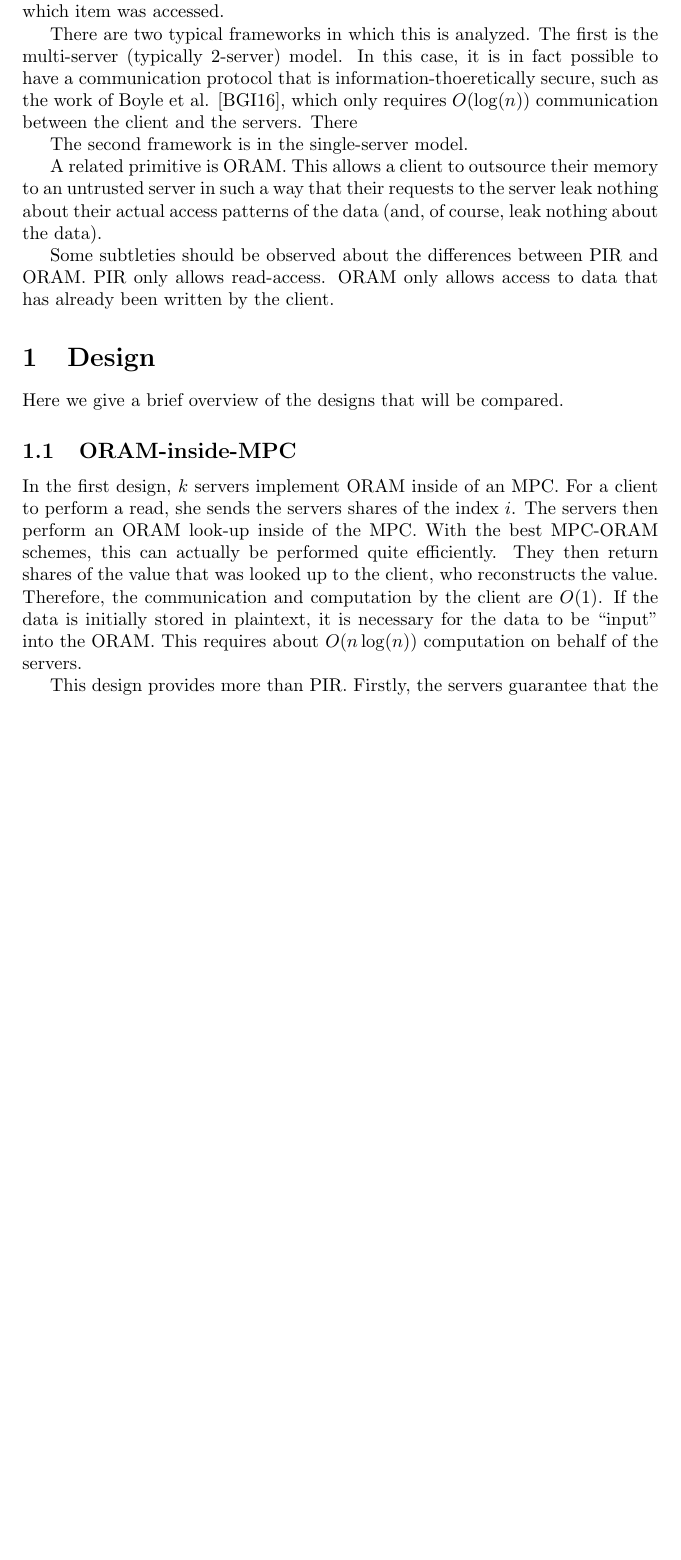
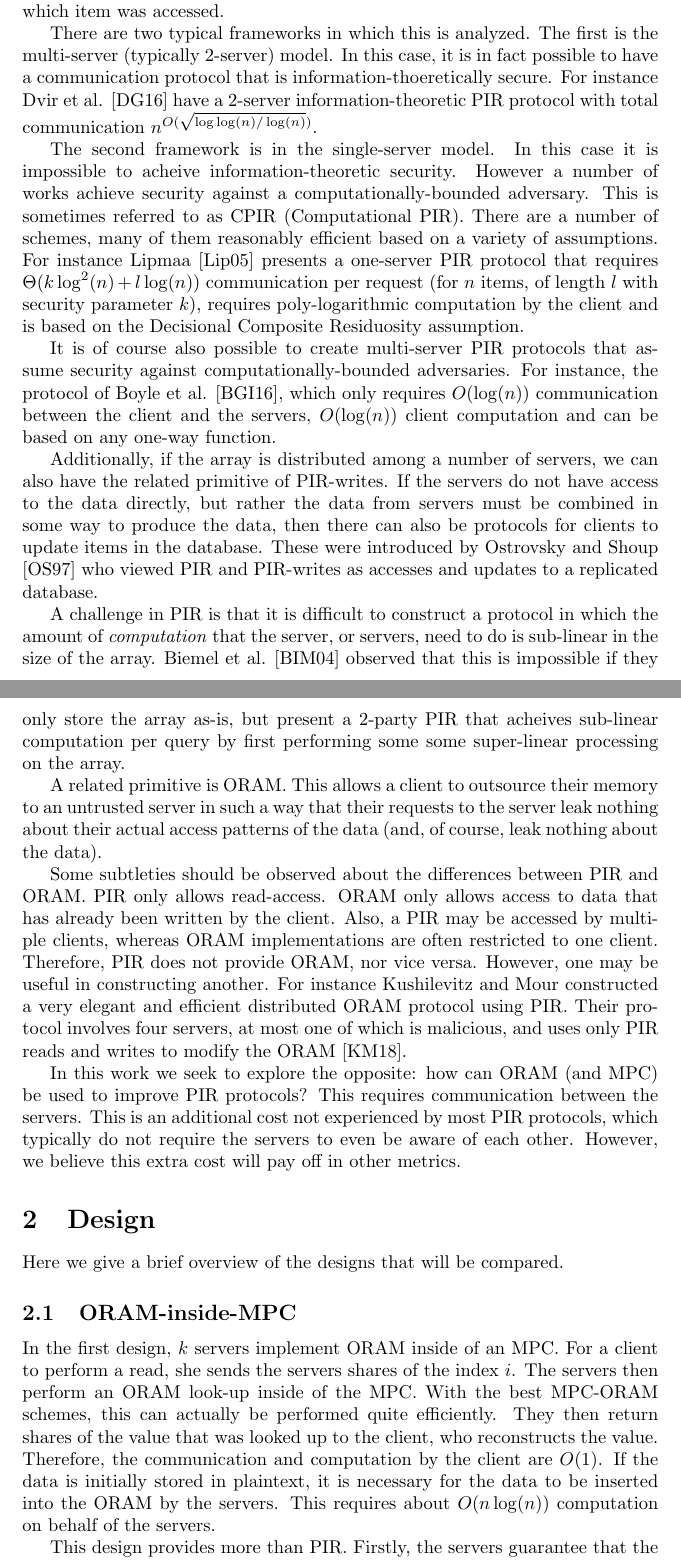
Before and after one commit to danxinnoble/almost_sqrt_oram, a LaTeX document (main.tex, which reads design.tex, introduction.tex): part of page 1 of 3 before the commit and two parts of pages 1 and 2 of 4 after it, the two joined at a grey line, cut so that both start at the same text, the shorter picture padded with empty space. Compiled offline with pdfLaTeX.

Commit message:
Explain other PIR constructions, including PIR-write.

```diff
--- a/design.tex
+++ b/design.tex
@@ -12,7 +12,7 @@ quite efficiently. They then return shares of the value
 that was looked up to the client, who reconstructs the value.
 Therefore, the communication and computation by the client are $O(1)$.
 If the data is initially stored in plaintext, it is necessary
-for the data to be ``input'' into the ORAM. This requires
+for the data to be inserted into the ORAM by the servers. This requires
 about $O(n \log(n))$ computation on behalf of the servers.
 
 This design provides more than PIR.
--- a/introduction.tex
+++ b/introduction.tex
@@ -1,17 +3,54 @@
 Private Information Retrieval (PIR) is a method by which
 a client can access an item in a database, without the server
-or servers who own the database know which item was accessed.
+or servers who own the database knowing which item was accessed.
 
 There are two typical frameworks in which this is analyzed.
 The first is the multi-server (typically 2-server) model.
 In this case, it is in fact possible to have
 a communication protocol that is information-thoeretically
-secure, such as the work of Boyle et al. \cite{boyle2016function},
-which only requires $O(\log(n))$
-communication between the client and the servers.
-There
+secure.
+For instance Dvir et al. \cite{dvir20162} have a 2-server
+information-theoretic PIR protocol with total communication
+$n^{O(\sqrt{\log\log(n)/\log(n)})}$.
 
 The second framework is in the single-server model.
+In this case it is impossible to acheive information-theoretic
+security. However a number of works achieve security against
+a computationally-bounded adversary.
+This is sometimes referred to as CPIR (Computational PIR).
+There are a number of schemes, many of them reasonably efficient
+based on a variety of assumptions.
+For instance Lipmaa \cite{lipmaa2005oblivious} presents a one-server PIR
+protocol that requires $\Theta(k\log^2(n) + l \log(n))$ communication
+per request (for $n$ items, of length $l$ with security parameter $k$),
+requires poly-logarithmic computation by the client and is based
+on the Decisional Composite Residuosity assumption.
+
+It is of course also possible to create multi-server PIR protocols
+that assume security against computationally-bounded adversaries.
+For instance, the protocol of Boyle et al. \cite{boyle2016function},
+which only requires $O(\log(n))$
+communication between the client and the servers,
+$O(\log(n))$ client computation and can be based on any
+one-way function.
+
+Additionally, if the array is distributed among a number of servers,
+we can also have the related primitive of PIR-writes.
+If the servers do not have access to the data directly, but rather
+the data from servers must be combined in some way to produce
+the data, then there can also be protocols for clients to update
+items in the database.
+These were introduced by Ostrovsky and Shoup \cite{ostrovsky1997private}
+who viewed PIR and PIR-writes as accesses and updates to a replicated
+database.
+
+A challenge in PIR is that it is difficult to construct a protocol
+in which the amount of \emph{computation} that the server, or servers,
+need to do is sub-linear in the size of the array.
+Biemel et al. \cite{beimel2004reducing} observed that this is
+impossible if they only store the array as-is,
+but present a 2-party PIR that acheives sub-linear computation per
+query by first performing some some super-linear processing on the array.
 
 A related primitive is ORAM. This allows a client to outsource
 their memory to an untrusted server in such a way that their
@@ -24,3 +63,20 @@ between PIR and ORAM.
 PIR only allows read-access.
 ORAM only allows access to data that has already been written
 by the client.
+Also, a PIR may be accessed by multiple clients,
+whereas ORAM implementations are often restricted to one client.
+Therefore, PIR does not provide ORAM, nor vice versa.
+However, one may be useful in constructing another.
+For instance Kushilevitz and Mour constructed a very elegant
+and efficient distributed ORAM protocol using PIR.
+Their protocol involves four servers, at most one of which is
+malicious, and uses only PIR reads and writes to modify the ORAM
+\cite{kushilevitz2018sub}.
+
+In this work we seek to explore the opposite:
+how can ORAM (and MPC) be used to improve PIR protocols?
+This requires communication between the servers.
+This is an additional cost not experienced by most
+PIR protocols, which typically do not require the servers
+to even be aware of each other.
+However, we believe this extra cost will pay off in other metrics.
```
Also changed, not shown: main.bib (+57 -0 lines), design.tex (2 more changed lines), introduction.tex (2 more changed lines).
